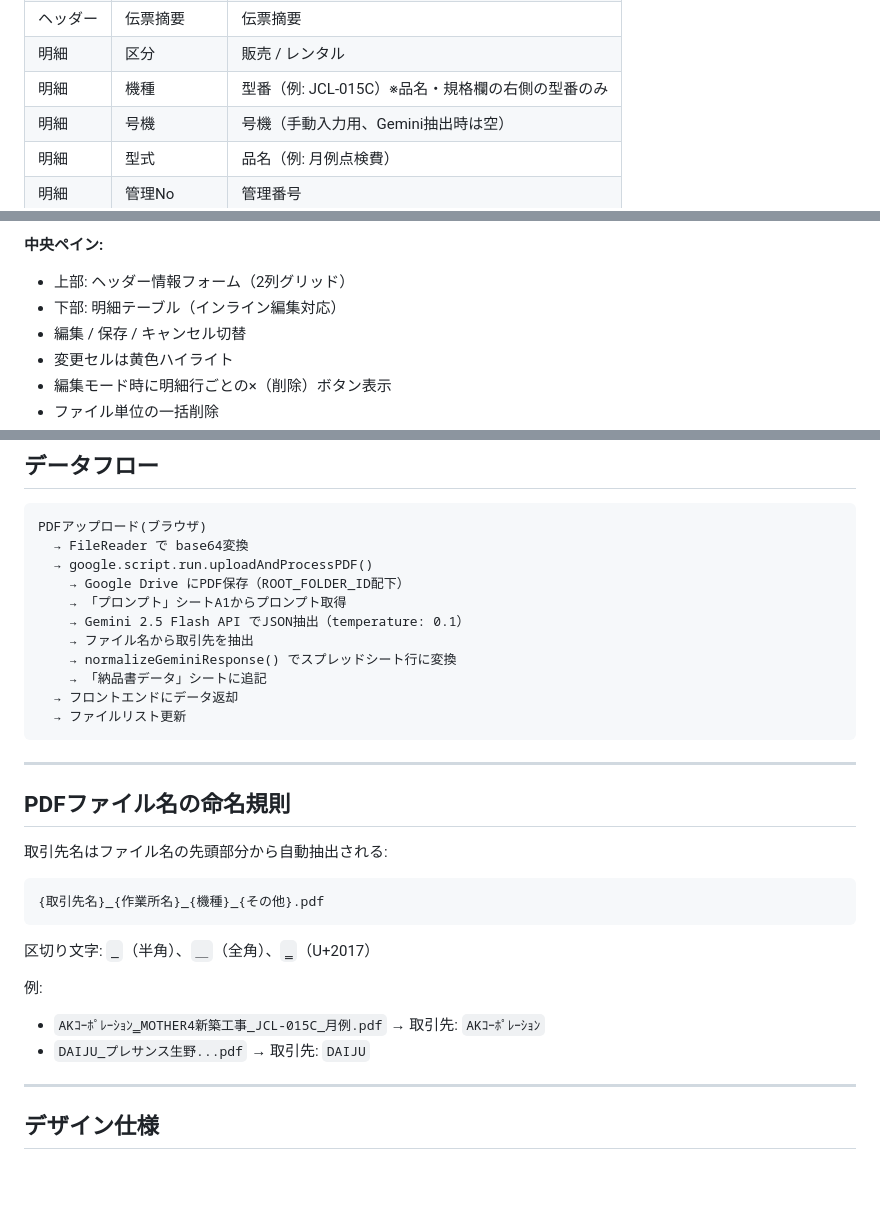
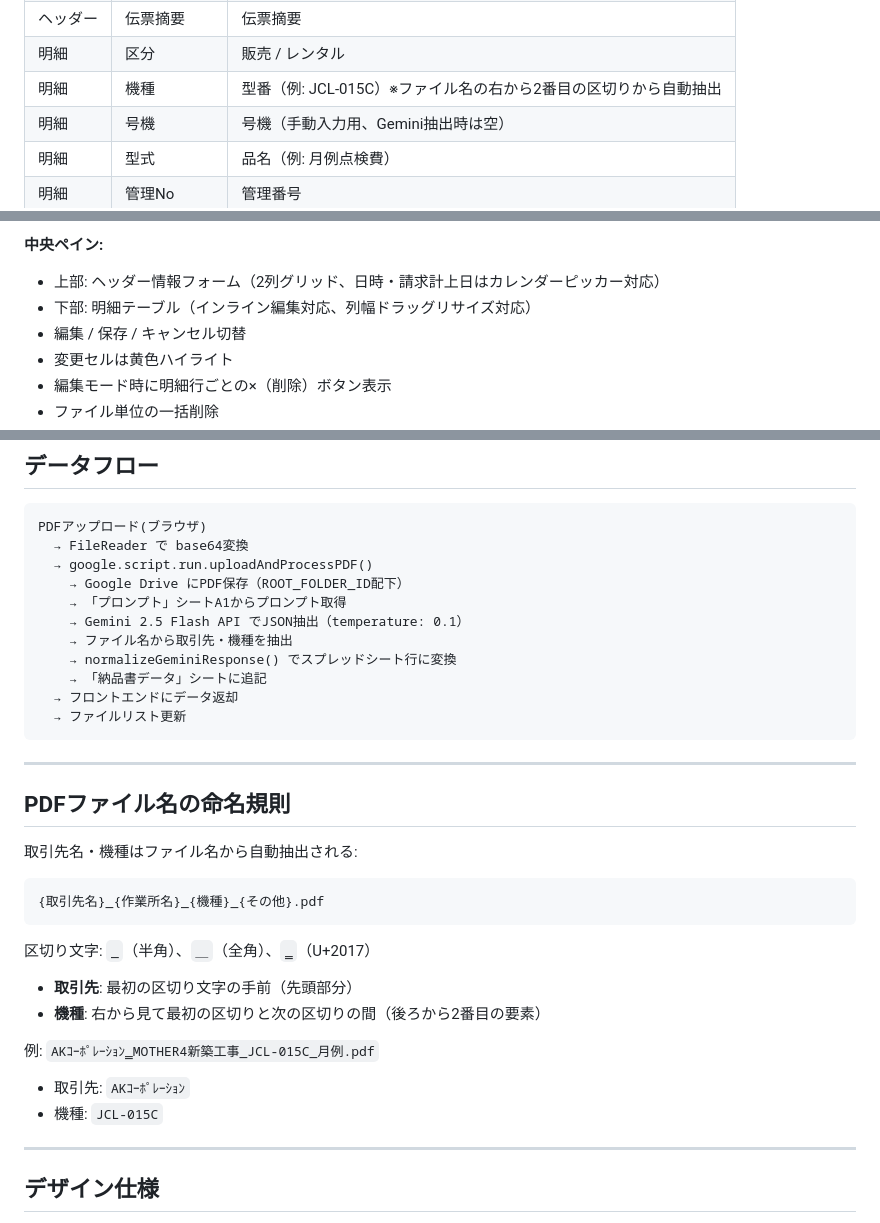
Before and after one commit to maruo-oss/hanwa-Nouhin-app, a Markdown page: README.md, 3 parts joined by grey strips. Rendered like a GitHub page; blank space fills up the shorter version.

Commit message:
README更新: 機種ファイル名抽出、列リサイズ、日付ピッカーの記述を反映
Co-Authored-By: Claude Opus 4.6 (1M context) <noreply@anthropic.com>

````diff
--- a/README.md
+++ b/README.md
@@ -70,7 +70,7 @@
 | ヘッダー | 請求計上日 | 請求計上日 |
 | ヘッダー | 伝票摘要 | 伝票摘要 |
 | 明細 | 区分 | 販売 / レンタル |
-| 明細 | 機種 | 型番（例: JCL-015C）※品名・規格欄の右側の型番のみ |
+| 明細 | 機種 | 型番（例: JCL-015C）※ファイル名の右から2番目の区切りから自動抽出 |
 | 明細 | 号機 | 号機（手動入力用、Gemini抽出時は空） |
 | 明細 | 型式 | 品名（例: 月例点検費） |
 | 明細 | 管理No | 管理番号 |
@@ -122,8 +122,8 @@
 - ステータスフィルタ（全て / 完了 / 未処理）
 
 **中央ペイン:**
-- 上部: ヘッダー情報フォーム（2列グリッド）
-- 下部: 明細テーブル（インライン編集対応）
+- 上部: ヘッダー情報フォーム（2列グリッド、日時・請求計上日はカレンダーピッカー対応）
+- 下部: 明細テーブル（インライン編集対応、列幅ドラッグリサイズ対応）
 - 編集 / 保存 / キャンセル切替
 - 変更セルは黄色ハイライト
 - 編集モード時に明細行ごとの×（削除）ボタン表示
@@ -164,7 +164,7 @@ PDFアップロード(ブラウザ)
     → Google Drive にPDF保存（ROOT_FOLDER_ID配下）
     → 「プロンプト」シートA1からプロンプト取得
     → Gemini 2.5 Flash API でJSON抽出（temperature: 0.1）
-    → ファイル名から取引先を抽出
+    → ファイル名から取引先・機種を抽出
     → normalizeGeminiResponse() でスプレッドシート行に変換
     → 「納品書データ」シートに追記
   → フロントエンドにデータ返却
@@ -175,7 +175,7 @@ PDFアップロード(ブラウザ)
 
 ## PDFファイル名の命名規則
 
-取引先名はファイル名の先頭部分から自動抽出される:
+取引先名・機種はファイル名から自動抽出される:
 
 ```
 {取引先名}_{作業所名}_{機種}_{その他}.pdf
@@ -183,9 +183,12 @@ PDFアップロード(ブラウザ)
 
 区切り文字: `_`（半角）、`＿`（全角）、`‗`（U+2017）
 
-例:
-- `AKｺｰﾎﾟﾚｰｼｮﾝ‗MOTHER4新築工事_JCL-015C_月例.pdf` → 取引先: `AKｺｰﾎﾟﾚｰｼｮﾝ`
-- `DAIJU_プレサンス生野...pdf` → 取引先: `DAIJU`
+- **取引先**: 最初の区切り文字の手前（先頭部分）
+- **機種**: 右から見て最初の区切りと次の区切りの間（後ろから2番目の要素）
+
+例: `AKｺｰﾎﾟﾚｰｼｮﾝ‗MOTHER4新築工事_JCL-015C_月例.pdf`
+- 取引先: `AKｺｰﾎﾟﾚｰｼｮﾝ`
+- 機種: `JCL-015C`
 
 ---
 
````
